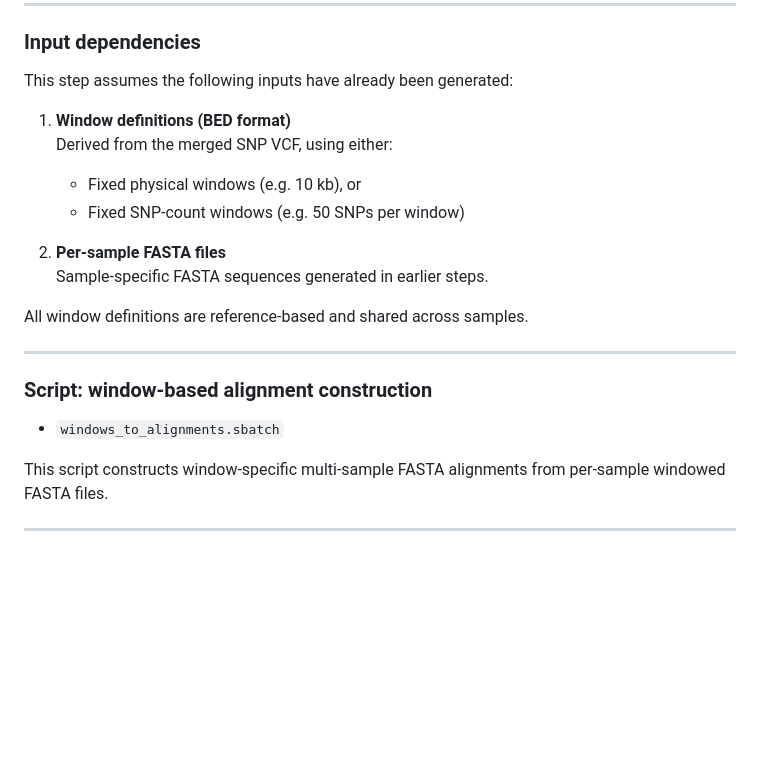
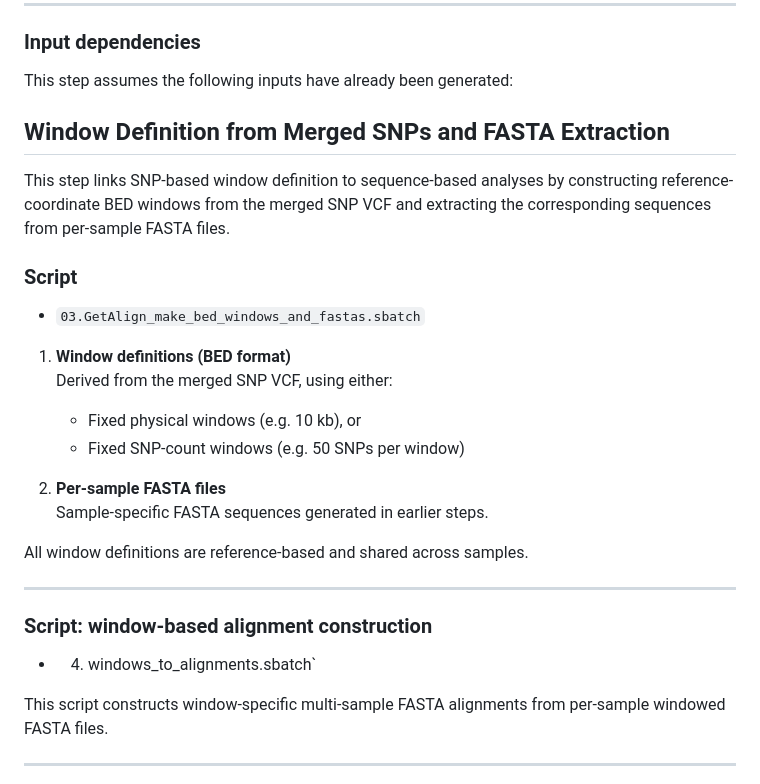
Before and after one commit to Agustol/RainbowLorikeet, a Markdown page: README.md, the part around the change. Drawn GitHub-style; blank space fills up the shorter version.

Commit message:
Update README with window definition and script info
Added section on window definition from merged SNPs and FASTA extraction, including script details.

```diff
--- a/README.md
+++ b/README.md
@@ -102,6 +102,15 @@ analyses such as multiple sequence alignment (MSA) and phylogenetic inference.
 ### Input dependencies
 
 This step assumes the following inputs have already been generated:
+## Window Definition from Merged SNPs and FASTA Extraction
+
+This step links SNP-based window definition to sequence-based analyses by
+constructing reference-coordinate BED windows from the merged SNP VCF and
+extracting the corresponding sequences from per-sample FASTA files.
+
+### Script
+
+- `03.GetAlign_make_bed_windows_and_fastas.sbatch`
 
 1. **Window definitions (BED format)**
    Derived from the merged SNP VCF, using either:
@@ -117,7 +126,7 @@ All window definitions are reference-based and shared across samples.
 
 ### Script: window-based alignment construction
 
-- `windows_to_alignments.sbatch`
+- 04. windows_to_alignments.sbatch`
 
 This script constructs window-specific multi-sample FASTA alignments from
 per-sample windowed FASTA files.
```
